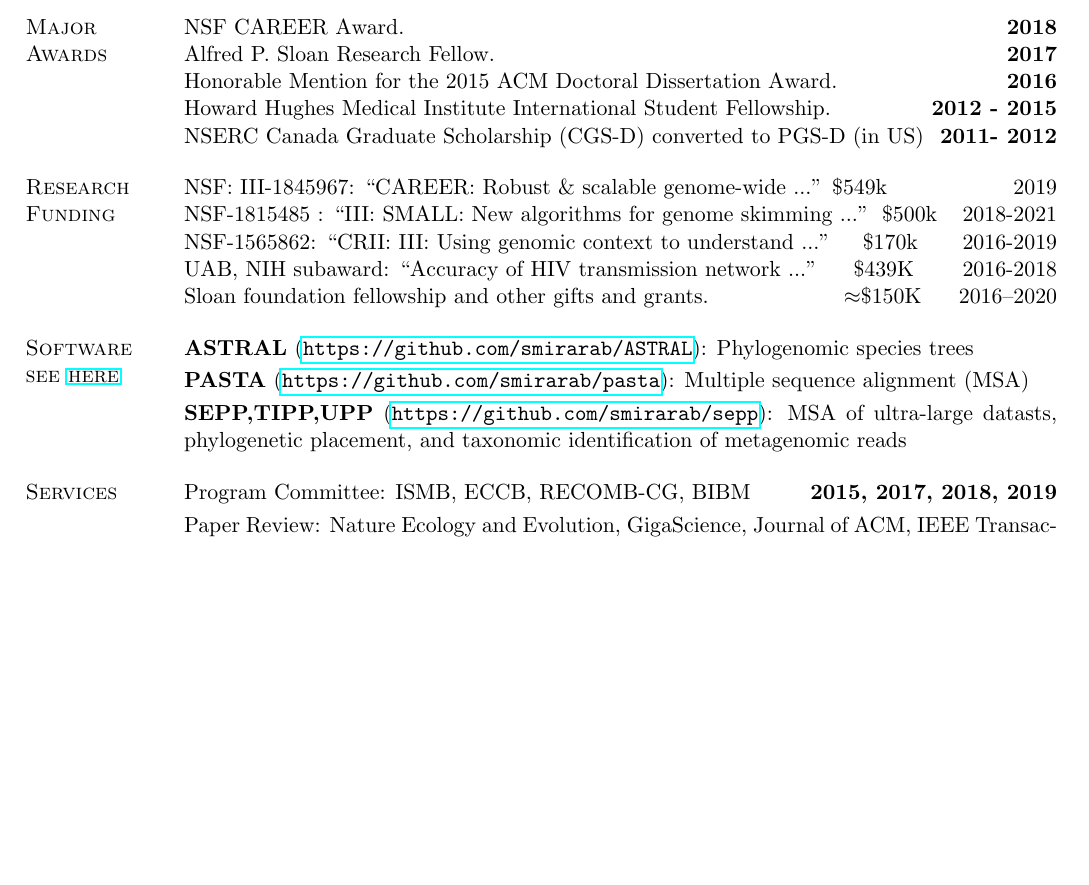
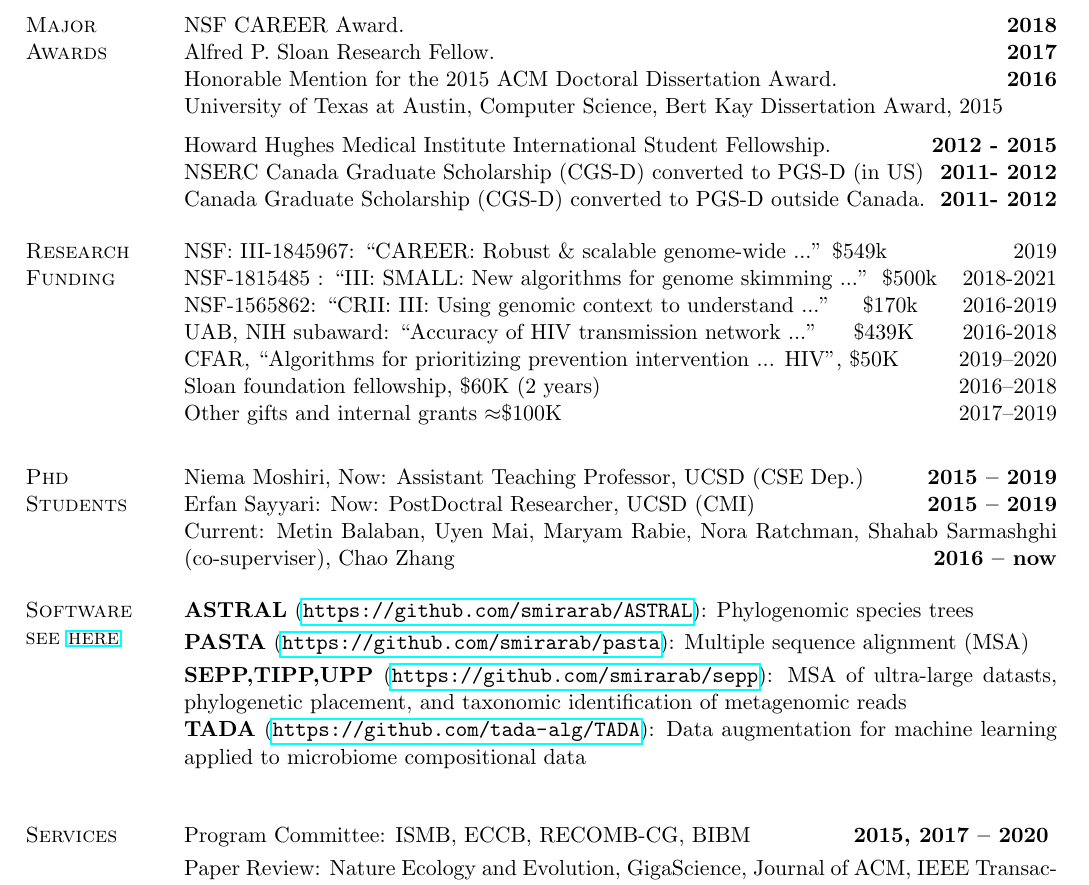
Before and after one commit to smirarab/website, a LaTeX CV (resume/resume-mirarab-2page.tex): part of the page before the commit and part of page 1 of 2 after it, cut so that both start at the same text, the shorter picture padded with empty space. Compiled offline with pdfLaTeX.

Commit message:
add name

```diff
--- a/resume/resume-mirarab-2page.tex
+++ b/resume/resume-mirarab-2page.tex
@@ -106,8 +106,10 @@
     NSF CAREER Award.\hfill \textbf{2018}\\
     Alfred P. Sloan Research Fellow.\hfill \textbf{ 2017}\\
     Honorable Mention for the 2015 ACM Doctoral Dissertation Award.\hfill \textbf{ 2016}\\
+     University of Texas at Austin, Computer Science, Bert Kay Dissertation Award, 2015\vspace{2mm}\\
      Howard Hughes Medical Institute International Student Fellowship. \hfill \textbf{2012 - 2015}
      \\ NSERC Canada Graduate Scholarship (CGS-D) converted to PGS-D (in US) \hfill \textbf{2011- 2012}
+     Canada Graduate Scholarship (CGS-D) converted to PGS-D outside Canada. \hfill \textbf{2011- 2012}
 
 %     \section {\mysidestyle Other \\Awards}
 %     University of Texas at Austin, Computer Science, Bert Kay Dissertation Award, 2015\vspace{2mm}\\
@@ -139,8 +141,18 @@
  UAB, NIH subaward:  ``Accuracy of HIV transmission network ...''
  \hfill  \$439K ~
  \hfill 2016-2018\\
- Sloan foundation fellowship and other gifts and grants.
- \hfill  ~ \hfill \hfill ~  \hfill $\approx$\$150K  \hfill  ~2016--2020
+ CFAR, ``Algorithms for prioritizing prevention intervention ... HIV'', \$50K \hfill  ~2019--2020\\
+  Sloan foundation fellowship, \$60K (2 years) \hfill  ~2016--2018\\
+ Other gifts and internal grants $\approx$\$100K  \hfill  ~2017--2019
+
+\section{\mysidestyle Phd \\Students}
+%    \textbf{Graduated:}\vspace{2mm}\\\vspace{1mm}%
+    Niema Moshiri, Now: Assistant Teaching Professor, UCSD (CSE Dep.)
+ \hfill \textbf{2015 -- 2019}\\
+     Erfan Sayyari:  Now: PostDoctral Researcher, UCSD (CMI)
+ \hfill \textbf{2015 -- 2019}\\
+%\textbf{Graduated:}\vspace{2mm}\\\vspace{1mm}%
+Current: Metin Balaban, Uyen Mai, Maryam Rabie, Nora Ratchman, Shahab Sarmashghi (co-superviser), Chao Zhang \hfill \textbf{2016~--~now}
 
  \vspace{-2mm}
  \section{\mysidestyle Software\\
@@ -150,8 +162,8 @@ Phylogenomic species trees\vspace{1mm}\\
 \textbf{PASTA} (\url{https://github.com/smirarab/pasta}):
 Multiple sequence alignment (MSA)\vspace{1mm}\\
 \textbf{SEPP,TIPP,UPP} (\url{https://github.com/smirarab/sepp}):
-MSA of ultra-large datasts, phylogenetic placement, and taxonomic identification of metagenomic reads
-%\textbf{TIPP} (\url{https://github.com/smirarab/sepp/blob/master/README.TIPP.md})\\
+MSA of ultra-large datasts, phylogenetic placement, and taxonomic identification of metagenomic reads\\
+\textbf{TADA} (\url{https://github.com/tada-alg/TADA}): Data augmentation for machine learning applied to microbiome compositional data\\
 %Taxonomic profiling of metagenomic samples using phylogenetic placement\vspace{2mm}\\
 %\textbf{UPP} (\url{https://github.com/smirarab/sepp/blob/master/README.UPP.md})\\
 %Multiple sequences alignment using families of HMMs for ultra-large datasets\vspace{2mm}\\
@@ -160,7 +172,7 @@ MSA of ultra-large datasts, phylogenetic placement, and taxonomic identification
   \vspace{-2mm}
    \section{\mysidestyle Services}
     %TODO: add summer schools.
-    Program Committee: ISMB, ECCB, RECOMB-CG, BIBM  \hfill \textbf{2015, 2017, 2018, 2019}\vspace{1mm}\\
+    Program Committee: ISMB, ECCB, RECOMB-CG, BIBM  \hfill \textbf{2015, 2017 -- 2020 }\vspace{1mm}\\
     Paper Review:  Nature Ecology and Evolution, GigaScience, Journal of ACM, IEEE Transaction on Computational Biology and Bioinformatics, Theoretical Population Genetics, Bioinformatics, BMC Bioinformatics, Journal of ACM, ISMB, RECOMB-CG, TSE   \hfill \textbf{2007-2016}. %\vspace{1mm}
 
 %__________________________________________________________________________________________________________________
```
Also changed, not shown: resume/pub.bib (+11 -0 lines), resume/publications.tex (line endings or trailing spaces), 1 other file.
